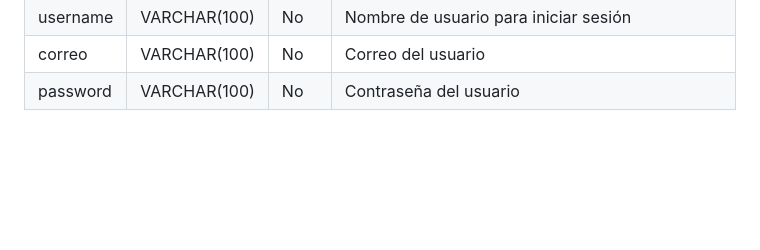
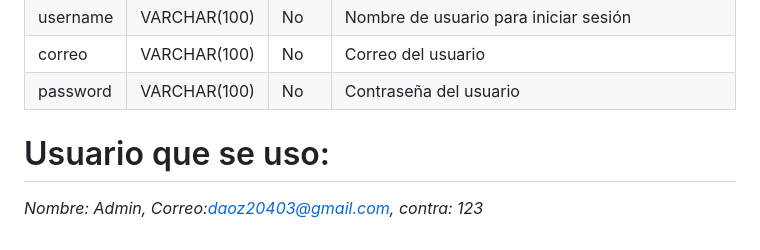
Before and after one commit to DAOZ2004/PrograIV-C2-P2, a Markdown page: README.md, the part around the change. Rendered like a GitHub page; blank space fills up the shorter version.

```diff
--- a/README.md
+++ b/README.md
@@ -44,3 +44,7 @@ mitigarían?**
 | username | VARCHAR(100) | No   | Nombre de usuario para iniciar sesión |
 | correo   | VARCHAR(100) | No   | Correo del usuario |
 | password | VARCHAR(100) | No   | Contraseña del usuario |
+
+# Usuario que se uso:
+
+*Nombre: Admin, Correo:daoz20403@gmail.com, contra: 123*
```
